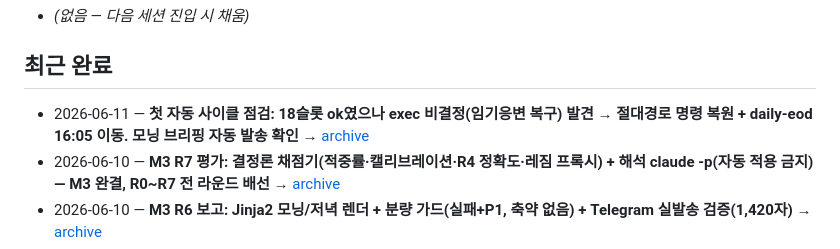
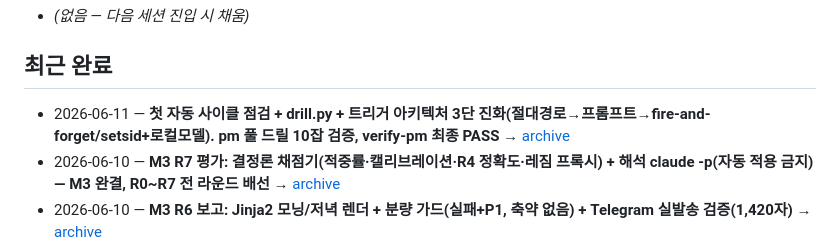
Before and after one commit to Feelw00/trading, a Markdown page: history/work/CURRENT.md, the part around the change. GitHub-like rendering.

Commit message:
docs: pm 드릴 사가 박제 — 트리거 3단 진화 + 최종 검증
Co-Authored-By: Claude Fable 5 <noreply@anthropic.com>

```diff
--- a/history/work/CURRENT.md
+++ b/history/work/CURRENT.md
@@ -7,7 +7,7 @@
 - _(없음 — 다음 세션 진입 시 채움)_
 
 ## 최근 완료
-- 2026-06-11 — **첫 자동 사이클 점검: 18슬롯 ok였으나 exec 비결정(임기응변 복구) 발견 → 절대경로 명령 복원 + daily-eod 16:05 이동. 모닝 브리핑 자동 발송 확인** → [archive](archive/2026-06-11-first-auto-cycle-audit.md)
+- 2026-06-11 — **첫 자동 사이클 점검 + drill.py + 트리거 아키텍처 3단 진화(절대경로→프롬프트→fire-and-forget/setsid+로컬모델). pm 풀 드릴 10잡 검증, verify-pm 최종 PASS** → [archive](archive/2026-06-11-first-auto-cycle-audit.md)
 - 2026-06-10 — **M3 R7 평가: 결정론 채점기(적중률·캘리브레이션·R4 정확도·레짐 프록시) + 해석 claude -p(자동 적용 금지) — M3 완결, R0~R7 전 라운드 배선** → [archive](archive/2026-06-10-m3-r7-evaluation.md)
 - 2026-06-10 — **M3 R6 보고: Jinja2 모닝/저녁 렌더 + 분량 가드(실패+P1, 축약 없음) + Telegram 실발송 검증(1,420자)** → [archive](archive/2026-06-10-m3-r6-reports.md)
 - 2026-06-10 — **M3 R5.5 선택기: 순수 함수 평가 엔진 + approved-only arm(P1 알림) + 장중·휴장 가드, SEL-1 등록** → [archive](archive/2026-06-10-m3-r55-selector.md)
```
Also changed, not shown: 1 other file.
